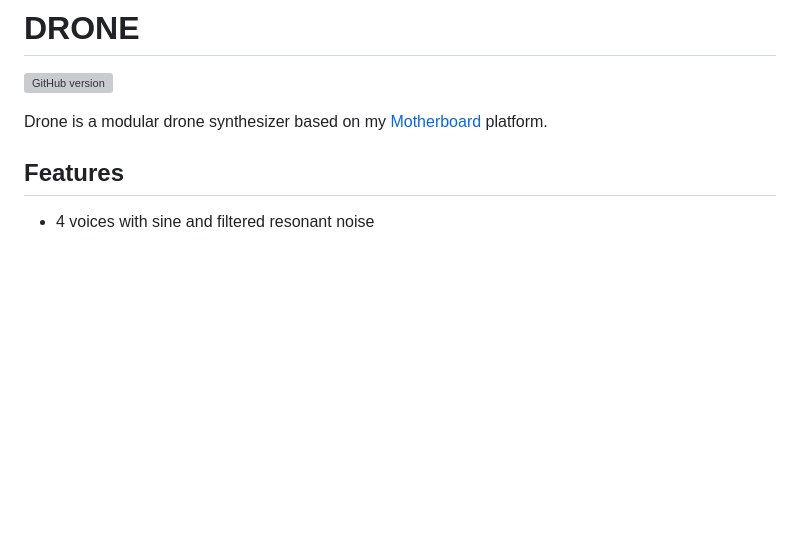
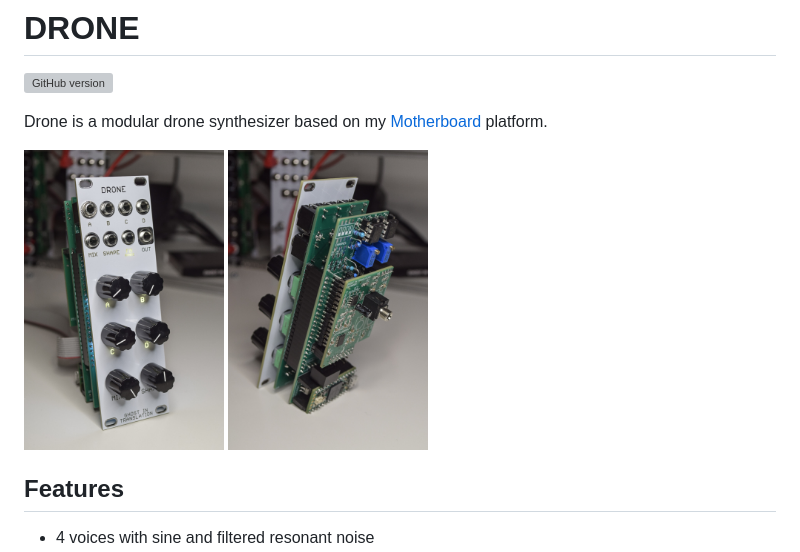
Before and after one commit to ghostintranslation/drone, a Markdown page: README.md, the part around the change. Drawn GitHub-style; pictures changed too: hardware/drone-1.JPG (added), hardware/drone-2.JPG (added); blank space fills up the shorter version; grey boxes are pictures that could not be loaded.

Commit message:
Writing documentation

```diff
--- a/README.md
+++ b/README.md
@@ -3,6 +3,8 @@
 ![GitHub version](https://img.shields.io/github/v/release/ghostintranslation/drone.svg?include_prereleases)
 
 Drone is a modular drone synthesizer based on my [Motherboard](https://github.com/ghostintranslation/motherboard) platform.
+
+<img src="./hardware/drone-1.JPG" width="200px"/> <img src="./hardware/drone-2.JPG" width="200px"/>
 
 ## Features
 
```
